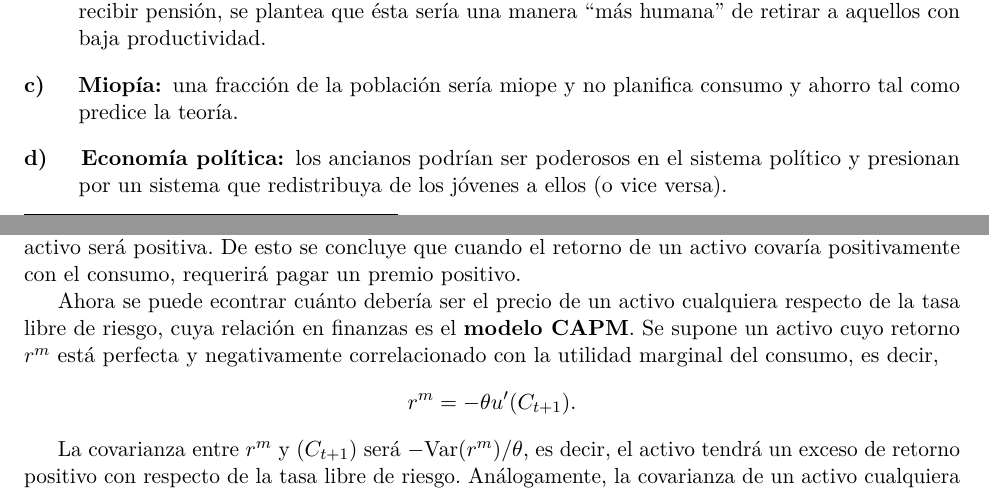
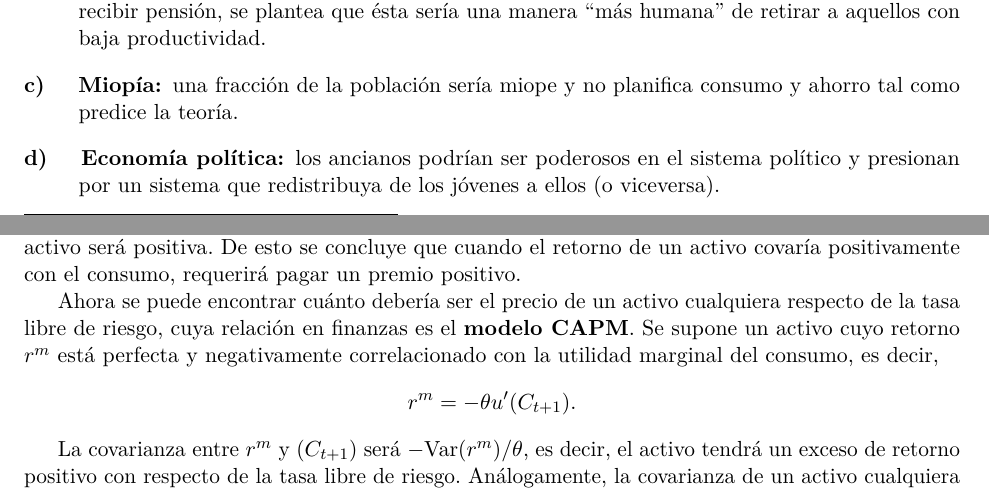
Before and after one commit to acarril/DG-Resumen, a LaTeX document (03.tex): two parts of pages 4 and 8 of 8, joined at a grey line, cut so that both start at the same text. Compiled offline with pdfLaTeX; a LaTeX package or settings file that is missing is left out.

Commit message:
correcciones menores de formato y ortografia

```diff
--- a/03.tex
+++ b/03.tex
@@ -173,7 +173,7 @@ Notar que el retorno en SCI corresponde a la tasa de interés de mercado, mientr
 \item [Inconsistencia intertemporal:] las personas saben que si no ahorran, el gobierno no los dejará pasar pobreza en la vejez y por lo tanto sub-ahorran. Los jóvenes terminan pagando estas pensiones y por eso el estado obliga a aquellos que no ahorraron a hacerlo desde jóvenes.
 \item [Mercado del trabajo:] como retirarse del mercado del trabajo es condición necesaria para recibir pensión, se plantea que ésta sería una manera ``más humana'' de retirar a aquellos con baja productividad.
 \item [Miopía:] una fracción de la población sería miope y no planifica consumo y ahorro tal como predice la teoría.
-\item [Economía política:] los ancianos podrían ser poderosos en el sistema político y presionan por un sistema que redistribuya de los jóvenes a ellos (o vice versa).
+\item [Economía política:] los ancianos podrían ser poderosos en el sistema político y presionan por un sistema que redistribuya de los jóvenes a ellos (o viceversa).
 \end{enumdescript}
 
 Se argumenta que el SCI tiene una serie de ventajas por sobre SR: libera de influencia de grupos de presión (economía política), sus retornos dependen en menor medida de variaciones demográficas e incentivan la inversión, desarrollando aún más el mercado de capitales.
@@ -315,7 +315,7 @@ Combinando las últimas dos ecuaciones y recordando que $1+\rho$ y $u'(C_t)$ no
 
 Esta expresión muestra el premio de un activo riesgoso por sobre uno libre de riesgo. Asumiendo que la covarianza del retorno y la utilidad marginal del consumo son negativas, entonces la prima del activo será positiva. De esto se concluye que cuando el retorno de un activo covaría positivamente con el consumo, requerirá pagar un premio positivo.
 
-Ahora se puede econtrar cuánto debería ser el precio de un activo cualquiera respecto de la tasa libre de riesgo, cuya relación en finanzas es el \textbf{modelo CAPM}. Se supone un activo cuyo retorno $r^m$ está perfecta y negativamente correlacionado con la utilidad marginal del consumo, es decir,
+Ahora se puede encontrar cuánto debería ser el precio de un activo cualquiera respecto de la tasa libre de riesgo, cuya relación en finanzas es el \textbf{modelo CAPM}. Se supone un activo cuyo retorno $r^m$ está perfecta y negativamente correlacionado con la utilidad marginal del consumo, es decir,
 \[
 r^m = -\theta u' (C_{t+1}).
 \]
```
Also changed, not shown: 03.tex (4 more changed lines).
